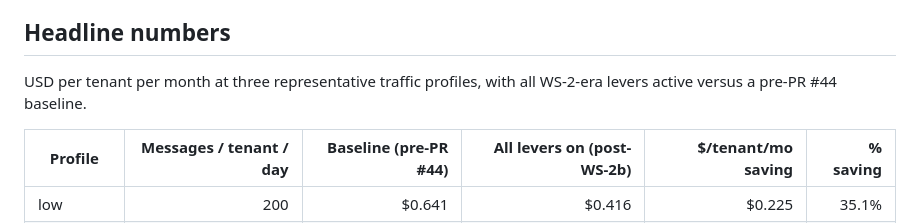
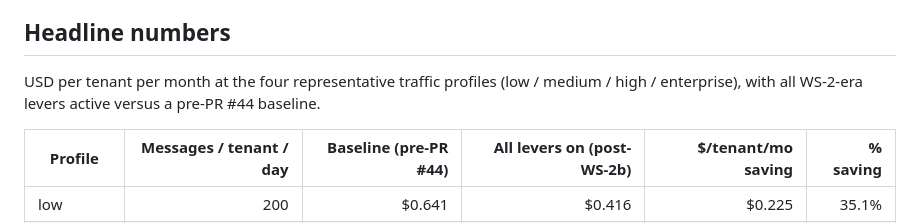
Before and after one commit to kennguy3n/sn360-es, a Markdown page: benchmarks/COST_MODEL.md, the part around the change. Drawn GitHub-style.

Commit message:
WS-2c: COST_MODEL.md says 'four' traffic profiles to match the table
Devin Review flag at benchmarks/COST_MODEL.md:39 noted the headline-numbers
preamble said 'three representative traffic profiles' while the table below
it lists four (low / medium / high / enterprise). The mismatch is a holdover
from the pre-enterprise-profile state of the file. Align the prose with the
table so the doc isn't internally contradictory.

```diff
--- a/benchmarks/COST_MODEL.md
+++ b/benchmarks/COST_MODEL.md
@@ -36,9 +36,9 @@ the script and the tests.
 
 ## Headline numbers
 
-USD per tenant per month at three representative traffic
-profiles, with all WS-2-era levers active versus a pre-PR #44
-baseline.
+USD per tenant per month at the four representative traffic
+profiles (low / medium / high / enterprise), with all WS-2-era
+levers active versus a pre-PR #44 baseline.
 
 | Profile    | Messages / tenant / day | Baseline (pre-PR #44) | All levers on (post-WS-2b) | $/tenant/mo saving | % saving |
 | ---        | --: | --: | --: | --: | --: |
```
